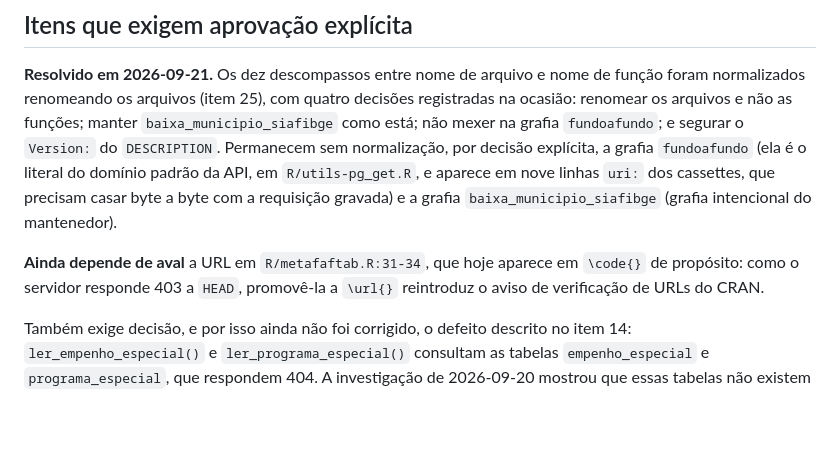
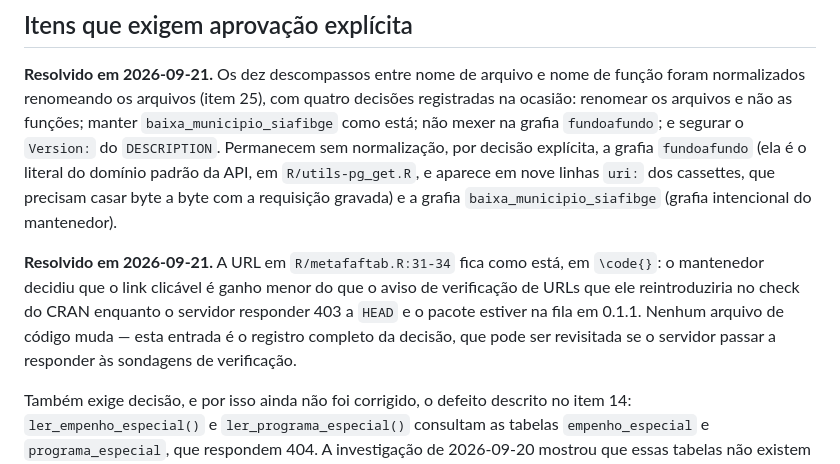
Before and after one commit to DistintiveLab/transfRgov, a Markdown page: ROADMAP.md, the part around the change. Rendered like a GitHub page; blank space fills up the shorter version.

Commit message:
Record the decision to keep the OpenAPI URL as code
O mantenedor decidiu manter a URL da especificacao OpenAPI do conjunto
metafaftab dentro de code no bloco de roxigeno, em R/metafaftab.R.
Mudar para url a tornaria um link clicavel na documentacao, mas o
servidor responde 403 as sondagens HEAD da verificacao de URLs do CRAN,
de modo que a mudanca reintroduziria um aviso no check enquanto o
pacote esta na fila do CRAN em 0.1.1. A decisao fica registrada na
secao de aprovacao do ROADMAP.md, que passa a listar como resolvida, e
nenhum arquivo de codigo muda. Pode ser revisitada se o servidor
passar a responder as sondagens de verificacao.

```diff
--- a/ROADMAP.md
+++ b/ROADMAP.md
@@ -989,9 +989,13 @@ explícita, a grafia `fundoafundo` (ela é o literal do domínio padrão da API,
 casar byte a byte com a requisição gravada) e a grafia
 `baixa_municipio_siafibge` (grafia intencional do mantenedor).
 
-**Ainda depende de aval** a URL em `R/metafaftab.R:31-34`, que hoje aparece em
-`\code{}` de propósito: como o servidor responde 403 a `HEAD`, promovê-la a
-`\url{}` reintroduz o aviso de verificação de URLs do CRAN.
+**Resolvido em 2026-09-21.** A URL em `R/metafaftab.R:31-34` fica como está,
+em `\code{}`: o mantenedor decidiu que o link clicável é ganho menor do que
+o aviso de verificação de URLs que ele reintroduziria no check do CRAN
+enquanto o servidor responder 403 a `HEAD` e o pacote estiver na fila em
+0.1.1. Nenhum arquivo de código muda — esta entrada é o registro completo da
+decisão, que pode ser revisitada se o servidor passar a responder às
+sondagens de verificação.
 
 Também exige decisão, e por isso ainda não foi corrigido, o defeito descrito no
 item 14: `ler_empenho_especial()` e `ler_programa_especial()` consultam as
```
